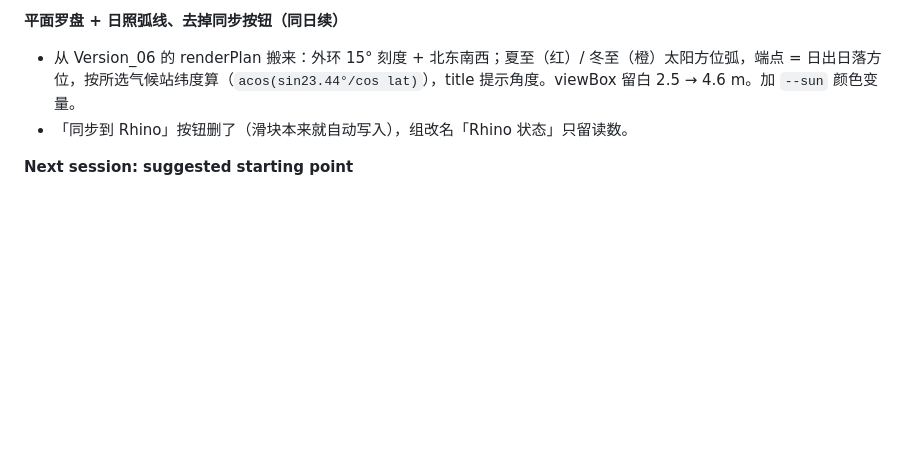
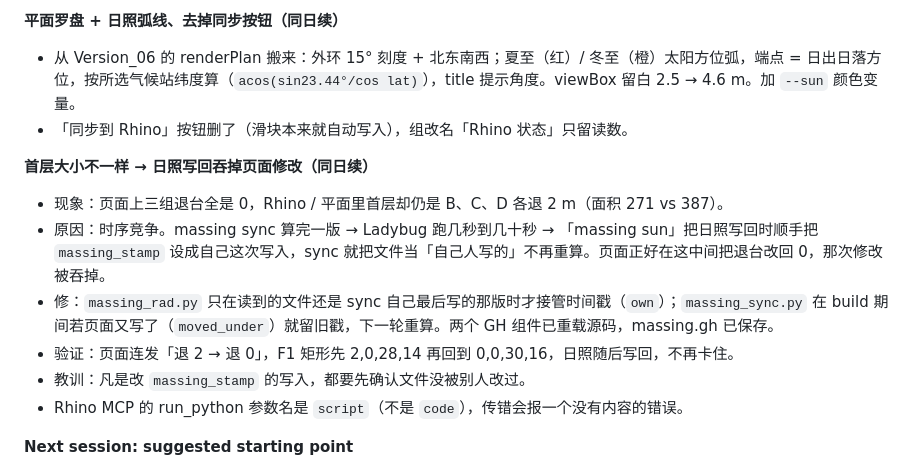
Before and after one commit to Ay-xa/ARCH-540, a Markdown page: WORK_LOG.md, the part around the change. Drawn GitHub-style; blank space fills up the shorter version.

Commit message:
WORK_LOG: ground-floor stale setback diagnosis and fix
Co-Authored-By: Claude Fable 5.1 <noreply@anthropic.com>

```diff
--- a/WORK_LOG.md
+++ b/WORK_LOG.md
@@ -487,6 +487,14 @@ Records are appended after each session. Most recent entry is at the bottom.
 - 从 Version_06 的 renderPlan 搬来：外环 15° 刻度 + 北东南西；夏至（红）/ 冬至（橙）太阳方位弧，端点 = 日出日落方位，按所选气候站纬度算（`acos(sin23.44°/cos lat)`），title 提示角度。viewBox 留白 2.5 → 4.6 m。加 `--sun` 颜色变量。
 - 「同步到 Rhino」按钮删了（滑块本来就自动写入），组改名「Rhino 状态」只留读数。
 
+**首层大小不一样 → 日照写回吞掉页面修改（同日续）**
+- 现象：页面上三组退台全是 0，Rhino / 平面里首层却仍是 B、C、D 各退 2 m（面积 271 vs 387）。
+- 原因：时序竞争。massing sync 算完一版 → Ladybug 跑几秒到几十秒 → 「massing sun」把日照写回时顺手把 `massing_stamp` 设成自己这次写入，sync 就把文件当「自己人写的」不再重算。页面正好在这中间把退台改回 0，那次修改被吞掉。
+- 修：`massing_rad.py` 只在读到的文件还是 sync 自己最后写的那版时才接管时间戳（`own`）；`massing_sync.py` 在 build 期间若页面又写了（`moved_under`）就留旧戳，下一轮重算。两个 GH 组件已重载源码，massing.gh 已保存。
+- 验证：页面连发「退 2 → 退 0」，F1 矩形先 2,0,28,14 再回到 0,0,30,16，日照随后写回，不再卡住。
+- 教训：凡是改 `massing_stamp` 的写入，都要先确认文件没被别人改过。
+- Rhino MCP 的 run_python 参数名是 `script`（不是 `code`），传错会报一个没有内容的错误。
+
 **Next session: suggested starting point**
 - 候选（用户定）：第五刀的「Rhino 直接拖边 / 拖角」、父子楼层、动态调节规则；或第四刀搁置的步 5（折角扫描 / 月×钟点 / 目标达标）、加体块；或第六刀交付（一键启动、导出、可信度说明）。
 - 读图：用户在页面上传后说「读图」→ 按 02_Rules/inbox/README.md 写 card.json。（server `/vision` 代理 + api_key.txt + 参数卡 + 应用 / 入库 / 交给 Claude）→ 步 4 错位、分裂 → 步 5 折角扫描 / 月×钟点 / 目标达标。
```
